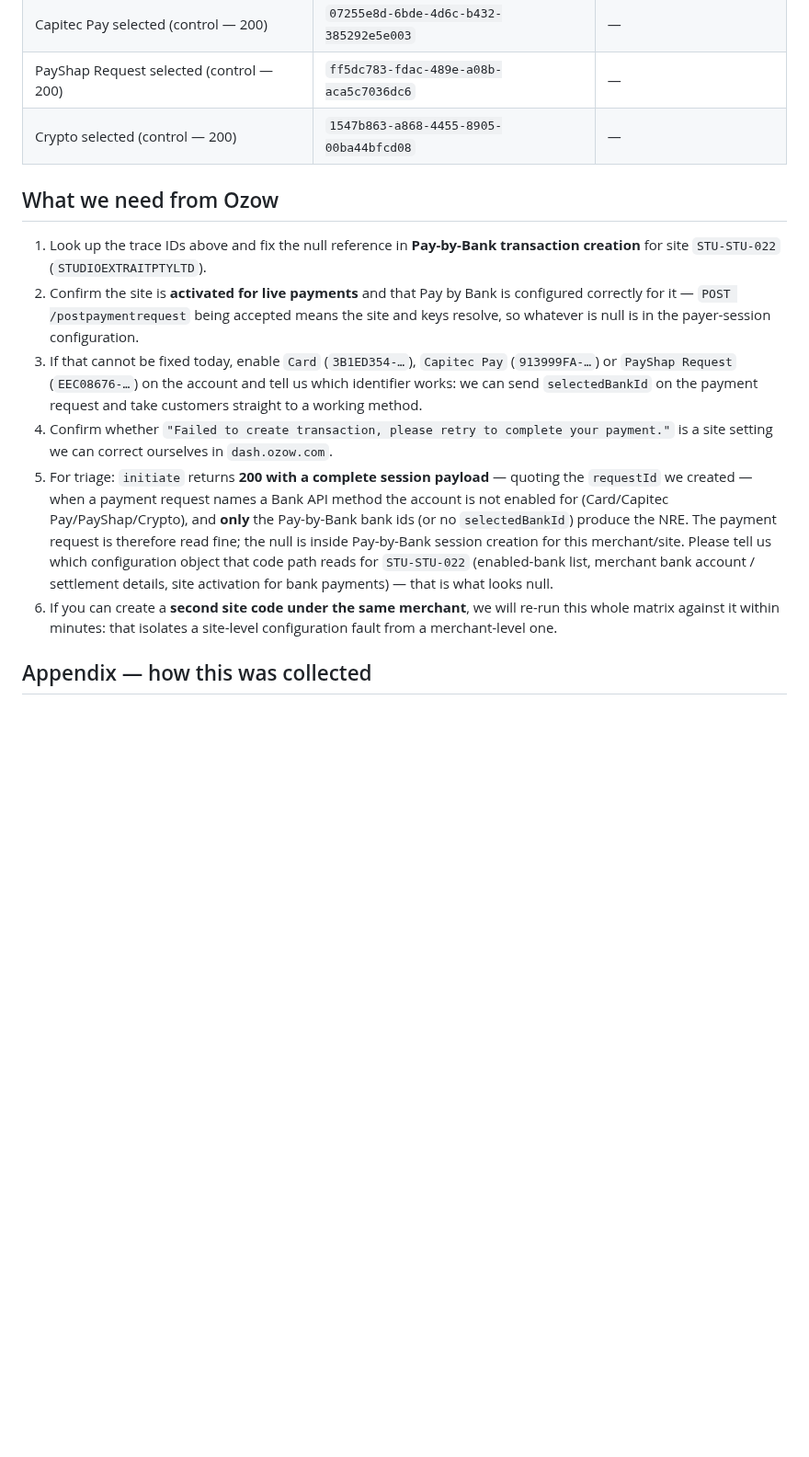
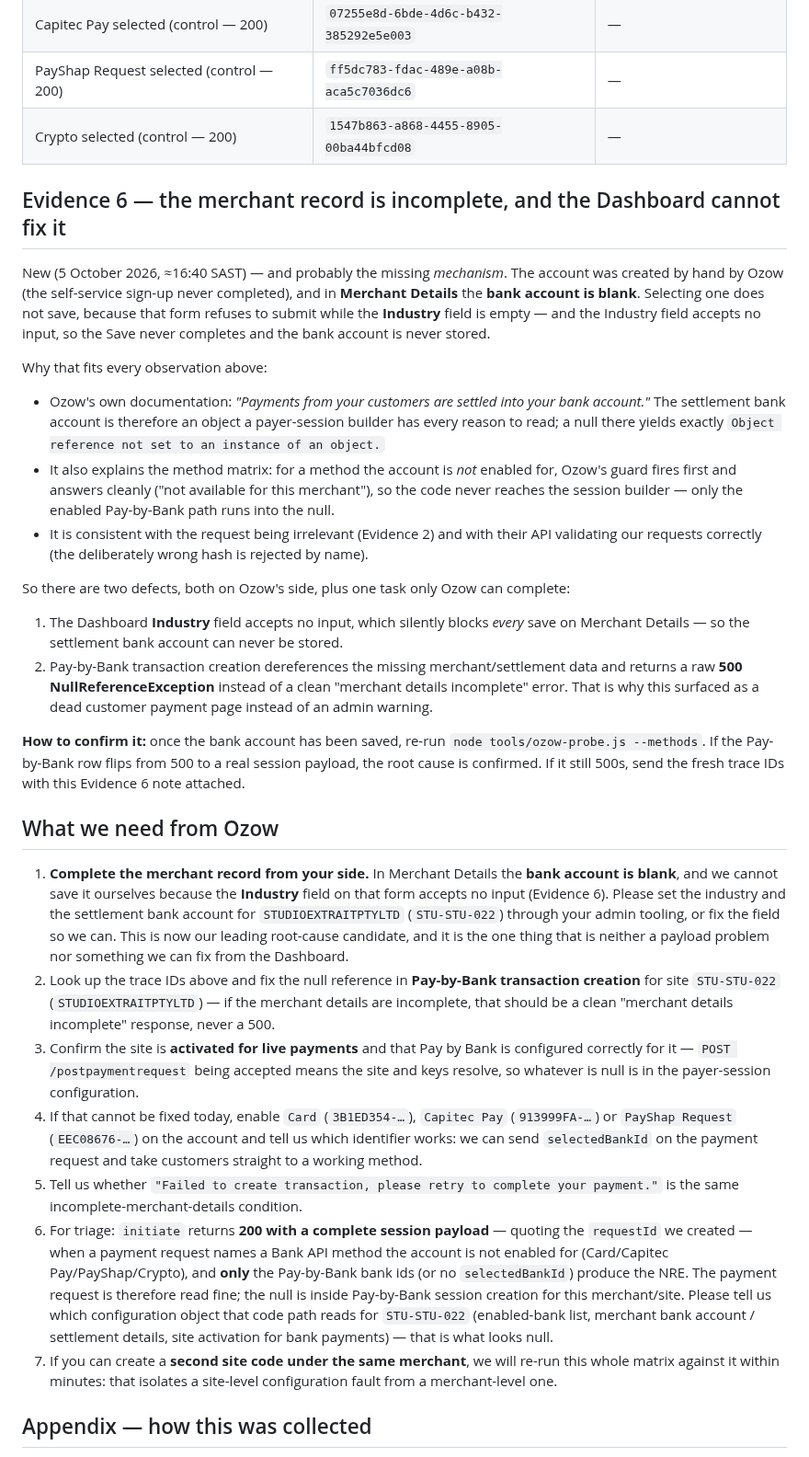
Before and after one commit to SupramXD/Minara5-website-HTML, a Markdown page: tools/OZOW-SUPPORT-REPORT.md, the part around the change. Shown at 92% size. Rendered like a GitHub page; blank space fills up the shorter version.

Commit message:
Ozow: record Evidence 6 - unset Merchant Details bank account blocked by untypeable Industry field (leading root cause)

```diff
--- a/tools/OZOW-SUPPORT-REPORT.md
+++ b/tools/OZOW-SUPPORT-REPORT.md
@@ -167,26 +167,64 @@ Second run, same day (≈16:25–16:31 SAST) — the payload-shape matrix of Evi
 | PayShap Request selected (control — 200) | `ff5dc783-fdac-489e-a08b-aca5c7036dc6` | — |
 | Crypto selected (control — 200) | `1547b863-a868-4455-8905-00ba44bfcd08` | — |
 
+## Evidence 6 — the merchant record is incomplete, and the Dashboard cannot fix it
+
+New (5 October 2026, ≈16:40 SAST) — and probably the missing *mechanism*. The account was created by
+hand by Ozow (the self-service sign-up never completed), and in **Merchant Details** the **bank
+account is blank**. Selecting one does not save, because that form refuses to submit while the
+**Industry** field is empty — and the Industry field accepts no input, so the Save never completes and
+the bank account is never stored.
+
+Why that fits every observation above:
+
+* Ozow's own documentation: *"Payments from your customers are settled into your bank account."* The
+  settlement bank account is therefore an object a payer-session builder has every reason to read; a
+  null there yields exactly `Object reference not set to an instance of an object.`
+* It also explains the method matrix: for a method the account is *not* enabled for, Ozow's guard
+  fires first and answers cleanly ("not available for this merchant"), so the code never reaches the
+  session builder — only the enabled Pay-by-Bank path runs into the null.
+* It is consistent with the request being irrelevant (Evidence 2) and with their API validating our
+  requests correctly (the deliberately wrong hash is rejected by name).
+
+So there are two defects, both on Ozow's side, plus one task only Ozow can complete:
+
+1. The Dashboard **Industry** field accepts no input, which silently blocks *every* save on Merchant
+   Details — so the settlement bank account can never be stored.
+2. Pay-by-Bank transaction creation dereferences the missing merchant/settlement data and returns a
+   raw **500 NullReferenceException** instead of a clean "merchant details incomplete" error. That is
+   why this surfaced as a dead customer payment page instead of an admin warning.
+
+**How to confirm it:** once the bank account has been saved, re-run `node tools/ozow-probe.js
+--methods`. If the Pay-by-Bank row flips from 500 to a real session payload, the root cause is
+confirmed. If it still 500s, send the fresh trace IDs with this Evidence 6 note attached.
+
 ## What we need from Ozow
 
-1. Look up the trace IDs above and fix the null reference in **Pay-by-Bank transaction creation** for
-   site `STU-STU-022` (`STUDIOEXTRAITPTYLTD`).
-2. Confirm the site is **activated for live payments** and that Pay by Bank is configured correctly
+1. **Complete the merchant record from your side.** In Merchant Details the **bank account is blank**,
+   and we cannot save it ourselves because the **Industry** field on that form accepts no input
+   (Evidence 6). Please set the industry and the settlement bank account for `STUDIOEXTRAITPTYLTD`
+   (`STU-STU-022`) through your admin tooling, or fix the field so we can. This is now our leading
+   root-cause candidate, and it is the one thing that is neither a payload problem nor something we
+   can fix from the Dashboard.
+2. Look up the trace IDs above and fix the null reference in **Pay-by-Bank transaction creation** for
+   site `STU-STU-022` (`STUDIOEXTRAITPTYLTD`) — if the merchant details are incomplete, that should be
+   a clean "merchant details incomplete" response, never a 500.
+3. Confirm the site is **activated for live payments** and that Pay by Bank is configured correctly
    for it — `POST /postpaymentrequest` being accepted means the site and keys resolve, so whatever is
    null is in the payer-session configuration.
-3. If that cannot be fixed today, enable `Card` (`3B1ED354-…`), `Capitec Pay` (`913999FA-…`) or
+4. If that cannot be fixed today, enable `Card` (`3B1ED354-…`), `Capitec Pay` (`913999FA-…`) or
    `PayShap Request` (`EEC08676-…`) on the account and tell us which identifier works: we can send
    `selectedBankId` on the payment request and take customers straight to a working method.
-4. Confirm whether `"Failed to create transaction, please retry to complete your payment."` is a site
-   setting we can correct ourselves in `dash.ozow.com`.
-5. For triage: `initiate` returns **200 with a complete session payload** — quoting the `requestId` we
+5. Tell us whether `"Failed to create transaction, please retry to complete your payment."` is the
+   same incomplete-merchant-details condition.
+6. For triage: `initiate` returns **200 with a complete session payload** — quoting the `requestId` we
    created — when a payment request names a Bank API method the account is not enabled for
    (Card/Capitec Pay/PayShap/Crypto), and **only** the Pay-by-Bank bank ids (or no `selectedBankId`)
    produce the NRE. The payment request is therefore read fine; the null is inside Pay-by-Bank session
    creation for this merchant/site. Please tell us which configuration object that code path reads for
    `STU-STU-022` (enabled-bank list, merchant bank account / settlement details, site activation for
    bank payments) — that is what looks null.
-6. If you can create a **second site code under the same merchant**, we will re-run this whole matrix
+7. If you can create a **second site code under the same merchant**, we will re-run this whole matrix
    against it within minutes: that isolates a site-level configuration fault from a merchant-level one.
 
 ## Appendix — how this was collected
```
Also changed, not shown: MEMORY.md (+2 -0 lines).
